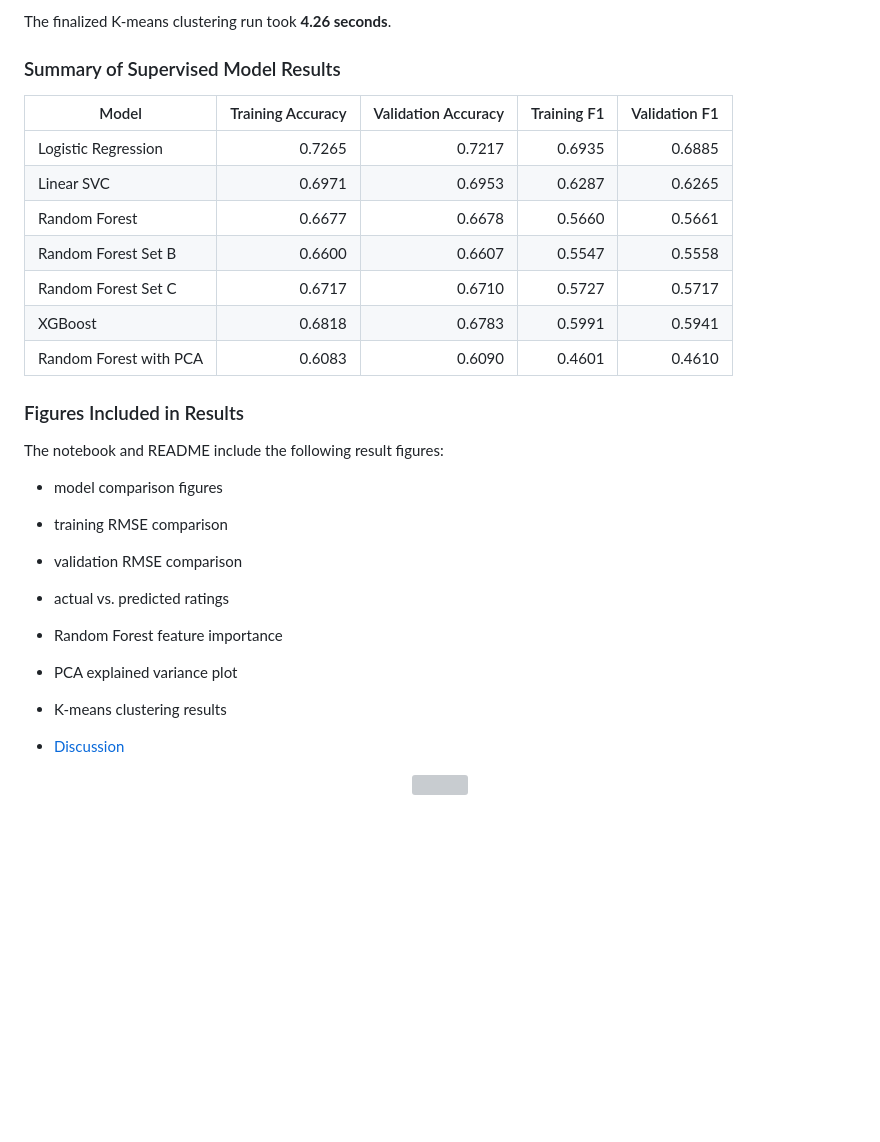
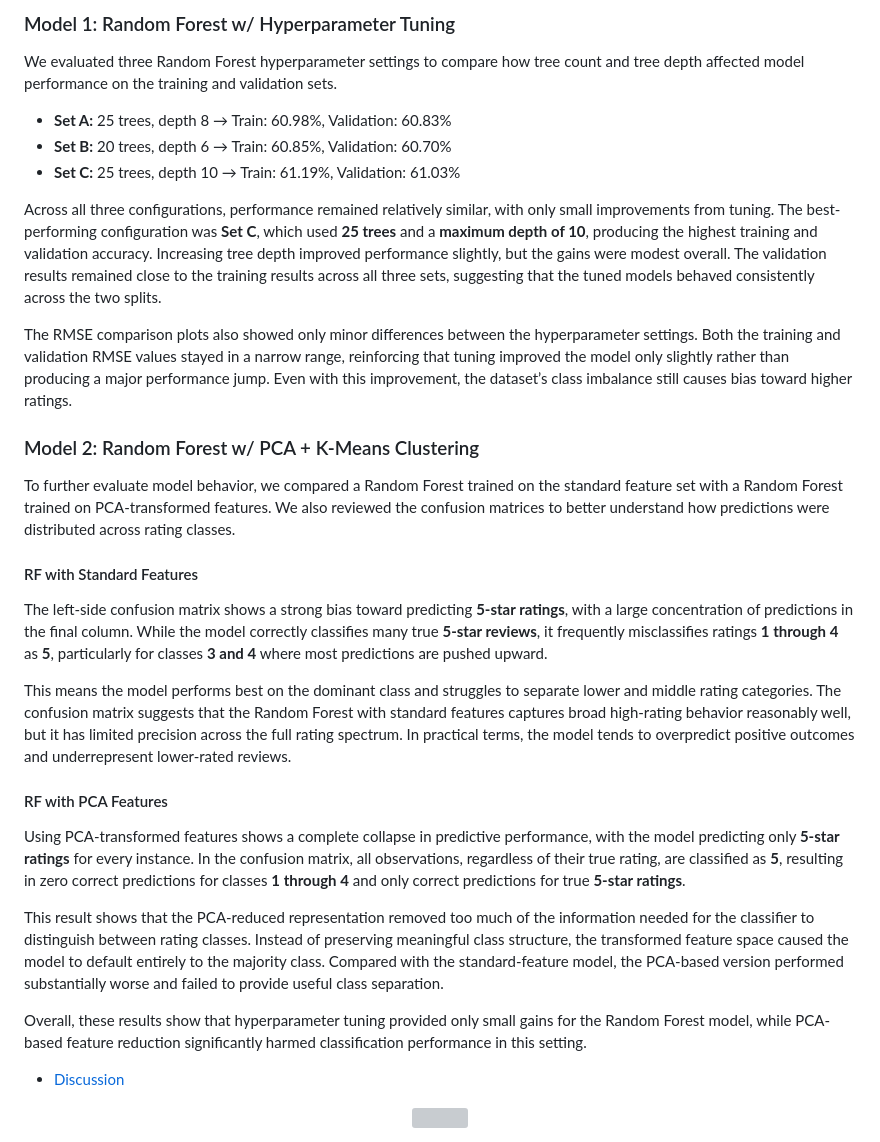
Before and after one commit to BGUO2025/DSC-232R-Final-Project, a Markdown page: README.md, the part around one of its changes. GitHub-like rendering; blank space fills up the shorter version; grey boxes are pictures that could not be loaded.

Commit message:
Revise results section for model evaluations
Updated results section to reflect changes in model evaluations and comparisons, including Random Forest and PCA results.

```diff
--- a/README.md
+++ b/README.md
@@ -2546,28 +2432,32 @@ The best result was obtained with **k = 2**. The finalized clustering step repor
-The finalized K-means clustering run took **4.26 seconds**.
-
-### Summary of Supervised Model Results
-
-| Model | Training Accuracy | Validation Accuracy | Training F1 | Validation F1 |
-|---|---:|---:|---:|---:|
-| Logistic Regression | 0.7265 | 0.7217 | 0.6935 | 0.6885 |
-| Linear SVC | 0.6971 | 0.6953 | 0.6287 | 0.6265 |
-| Random Forest | 0.6677 | 0.6678 | 0.5660 | 0.5661 |
-| Random Forest Set B | 0.6600 | 0.6607 | 0.5547 | 0.5558 |
-| Random Forest Set C | 0.6717 | 0.6710 | 0.5727 | 0.5717 |
-| XGBoost | 0.6818 | 0.6783 | 0.5991 | 0.5941 |
-| Random Forest with PCA | 0.6083 | 0.6090 | 0.4601 | 0.4610 |
-
-### Figures Included in Results
-
-The notebook and README include the following result figures:
-
-- model comparison figures
-- training RMSE comparison
-- validation RMSE comparison
-- actual vs. predicted ratings
-- Random Forest feature importance
-- PCA explained variance plot
-- K-means clustering results
+### Model 1: Random Forest w/ Hyperparameter Tuning
+
+We evaluated three Random Forest hyperparameter settings to compare how tree count and tree depth affected model performance on the training and validation sets.
+
+- **Set A:** 25 trees, depth 8 → Train: 60.98%, Validation: 60.83%
+- **Set B:** 20 trees, depth 6 → Train: 60.85%, Validation: 60.70%
+- **Set C:** 25 trees, depth 10 → Train: 61.19%, Validation: 61.03%
+
+Across all three configurations, performance remained relatively similar, with only small improvements from tuning. The best-performing configuration was **Set C**, which used **25 trees** and a **maximum depth of 10**, producing the highest training and validation accuracy. Increasing tree depth improved performance slightly, but the gains were modest overall. The validation results remained close to the training results across all three sets, suggesting that the tuned models behaved consistently across the two splits.
+
+The RMSE comparison plots also showed only minor differences between the hyperparameter settings. Both the training and validation RMSE values stayed in a narrow range, reinforcing that tuning improved the model only slightly rather than producing a major performance jump. Even with this improvement, the dataset’s class imbalance still causes bias toward higher ratings.
+
+### Model 2: Random Forest w/ PCA + K-Means Clustering
+
+To further evaluate model behavior, we compared a Random Forest trained on the standard feature set with a Random Forest trained on PCA-transformed features. We also reviewed the confusion matrices to better understand how predictions were distributed across rating classes.
+
+#### RF with Standard Features
+
+The left-side confusion matrix shows a strong bias toward predicting **5-star ratings**, with a large concentration of predictions in the final column. While the model correctly classifies many true **5-star reviews**, it frequently misclassifies ratings **1 through 4** as **5**, particularly for classes **3 and 4** where most predictions are pushed upward.
+
+This means the model performs best on the dominant class and struggles to separate lower and middle rating categories. The confusion matrix suggests that the Random Forest with standard features captures broad high-rating behavior reasonably well, but it has limited precision across the full rating spectrum. In practical terms, the model tends to overpredict positive outcomes and underrepresent lower-rated reviews.
+
+#### RF with PCA Features
+
+Using PCA-transformed features shows a complete collapse in predictive performance, with the model predicting only **5-star ratings** for every instance. In the confusion matrix, all observations, regardless of their true rating, are classified as **5**, resulting in zero correct predictions for classes **1 through 4** and only correct predictions for true **5-star ratings**.
+
+This result shows that the PCA-reduced representation removed too much of the information needed for the classifier to distinguish between rating classes. Instead of preserving meaningful class structure, the transformed feature space caused the model to default entirely to the majority class. Compared with the standard-feature model, the PCA-based version performed substantially worse and failed to provide useful class separation.
+
+Overall, these results show that hyperparameter tuning provided only small gains for the Random Forest model, while PCA-based feature reduction significantly harmed classification performance in this setting.
 
 - [Discussion](#discussion)
 <a id="discussion"></a>
```
Also changed, not shown: other parts of README.md (+0 -114 lines).
